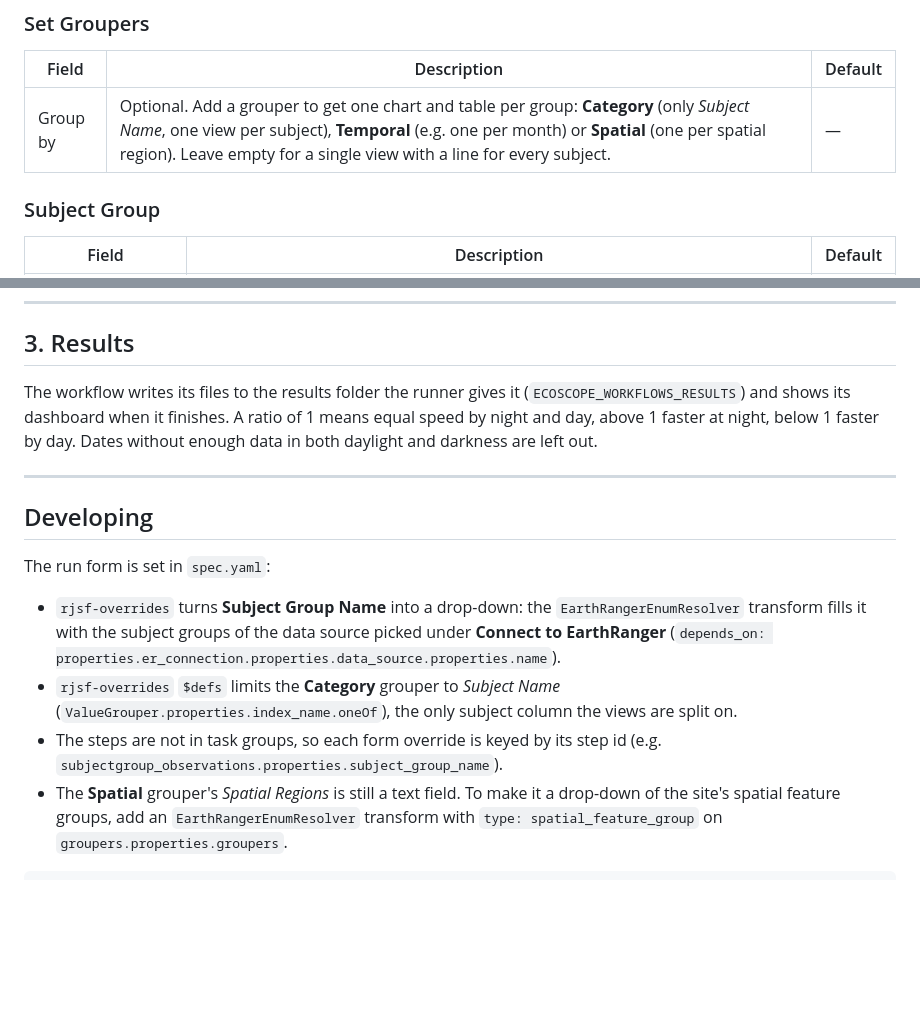
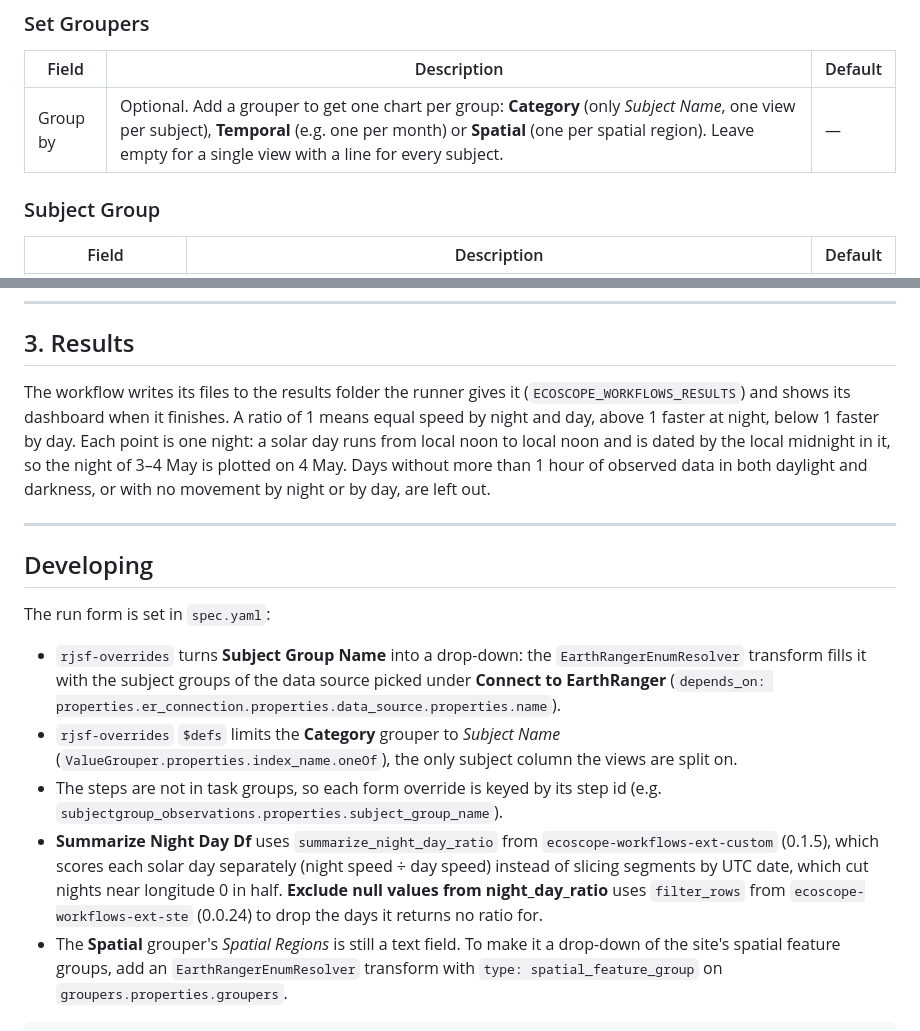
Before and after one commit to wildlife-dynamics/subject-night-day-ratio-plot, a Markdown page: README.md, 2 parts joined by grey strips. GitHub-like rendering; blank space fills up the shorter version.

````diff
--- a/README.md
+++ b/README.md
@@ -88,7 +85,7 @@ and can be left at their defaults.
 
 | Field | Description | Default |
 |---|---|---|
-| Group by | Optional. Add a grouper to get one chart and table per group: **Category** (only *Subject Name*, one view per subject), **Temporal** (e.g. one per month) or **Spatial** (one per spatial region). Leave empty for a single view with a line for every subject. | — |
+| Group by | Optional. Add a grouper to get one chart per group: **Category** (only *Subject Name*, one view per subject), **Temporal** (e.g. one per month) or **Spatial** (one per spatial region). Leave empty for a single view with a line for every subject. | — |
 
 ### Subject Group
 
@@ -107,7 +104,7 @@ and can be left at their defaults.
 ## 3. Results
 
 The workflow writes its files to the results folder the runner gives it (`ECOSCOPE_WORKFLOWS_RESULTS`) and
-shows its dashboard when it finishes. A ratio of 1 means equal speed by night and day, above 1 faster at night, below 1 faster by day. Dates without enough data in both daylight and darkness are left out.
+shows its dashboard when it finishes. A ratio of 1 means equal speed by night and day, above 1 faster at night, below 1 faster by day. Each point is one night: a solar day runs from local noon to local noon and is dated by the local midnight in it, so the night of 3–4 May is plotted on 4 May. Days without more than 1 hour of observed data in both daylight and darkness, or with no movement by night or by day, are left out.
 
 ---
 
@@ -118,6 +115,7 @@ The run form is set in `spec.yaml`:
 - `rjsf-overrides` turns **Subject Group Name** into a drop-down: the `EarthRangerEnumResolver` transform fills it with the subject groups of the data source picked under **Connect to EarthRanger** (`depends_on: properties.er_connection.properties.data_source.properties.name`).
 - `rjsf-overrides` `$defs` limits the **Category** grouper to *Subject Name* (`ValueGrouper.properties.index_name.oneOf`), the only subject column the views are split on.
 - The steps are not in task groups, so each form override is keyed by its step id (e.g. `subjectgroup_observations.properties.subject_group_name`).
+- **Summarize Night Day Df** uses `summarize_night_day_ratio` from `ecoscope-workflows-ext-custom` (0.1.5), which scores each solar day separately (night speed ÷ day speed) instead of slicing segments by UTC date, which cut nights near longitude 0 in half. **Exclude null values from night_day_ratio** uses `filter_rows` from `ecoscope-workflows-ext-ste` (0.0.24) to drop the days it returns no ratio for.
 - The **Spatial** grouper's *Spatial Regions* is still a text field. To make it a drop-down of the site's spatial feature groups, add an `EarthRangerEnumResolver` transform with `type: spatial_feature_group` on `groupers.properties.groupers`.
 
 ```bash
````
Also changed, not shown: other parts of README.md (+12 -15 lines), ecoscope-workflows-subject-night-day-plot-workflow/README.md (+7 -4 lines), ecoscope-workflows-subject-night-day-plot-workflow/graph.png, 14 other files.
